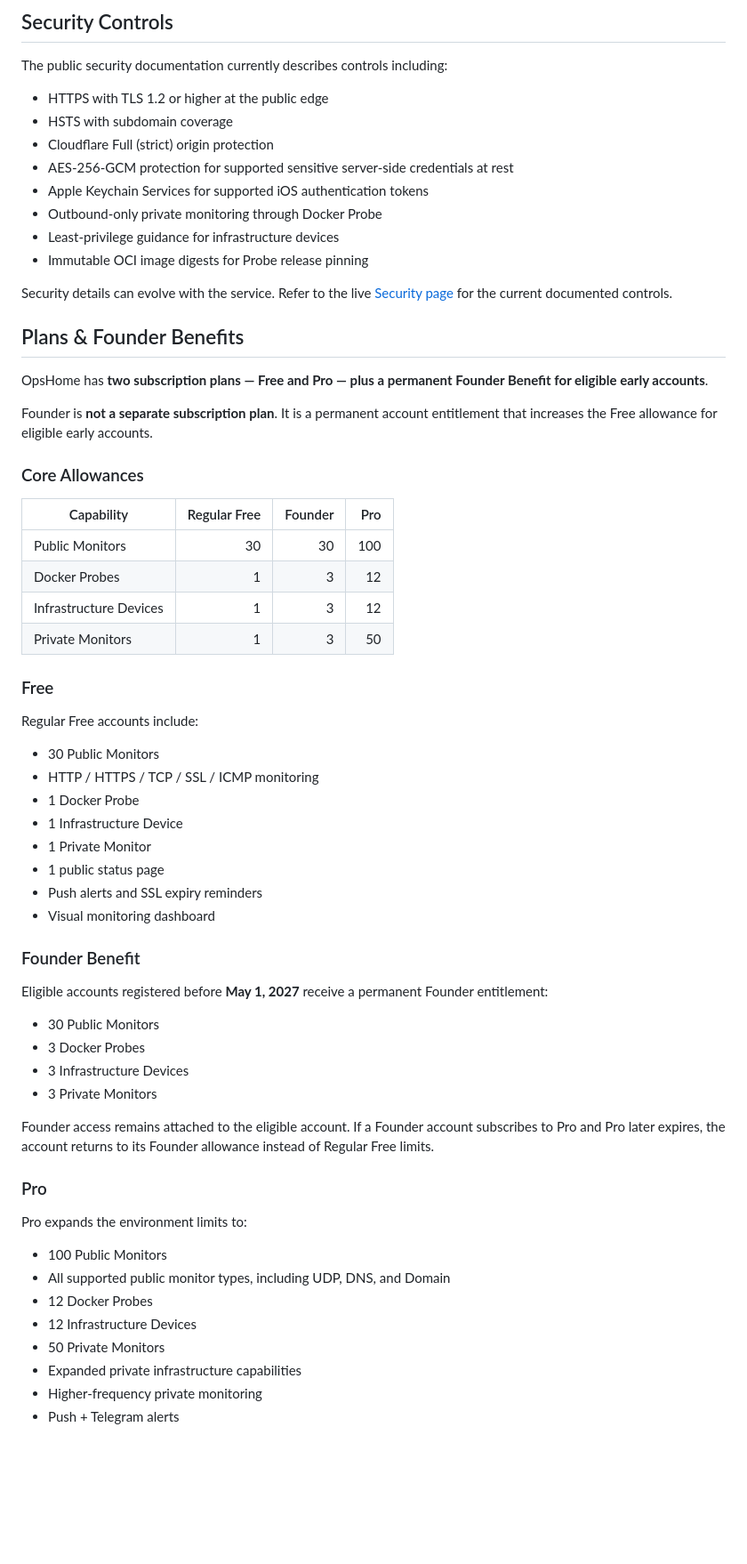
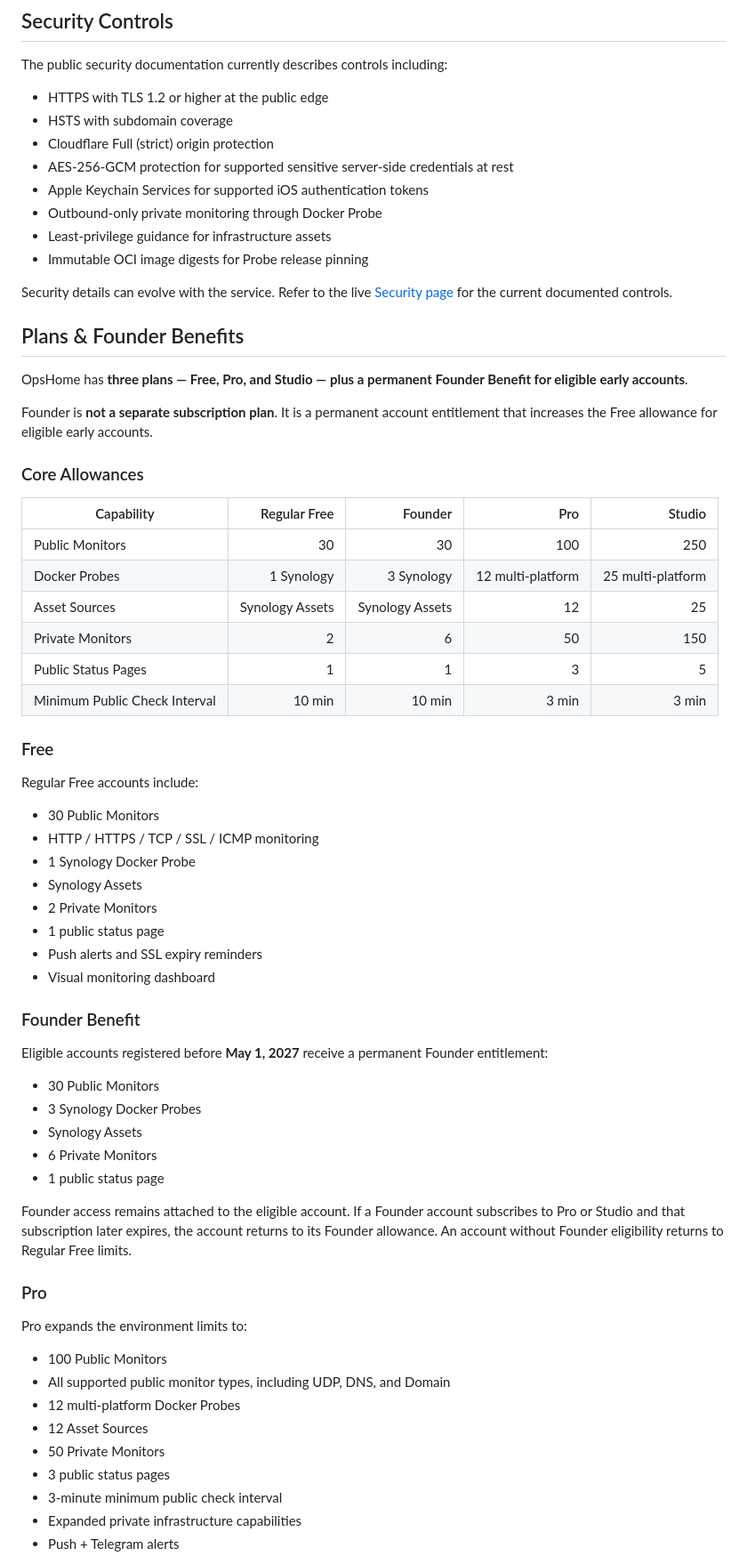
Before and after one commit to cisco-262/opshome, a Markdown page: README.md, the part around one of its changes. Shown at 89% size. Drawn GitHub-style; blank space fills up the shorter version.

```diff
--- a/README.md
+++ b/README.md
@@ -156,25 +167,27 @@ The public security documentation currently describes controls including:
 - AES-256-GCM protection for supported sensitive server-side credentials at rest
 - Apple Keychain Services for supported iOS authentication tokens
 - Outbound-only private monitoring through Docker Probe
-- Least-privilege guidance for infrastructure devices
+- Least-privilege guidance for infrastructure assets
 - Immutable OCI image digests for Probe release pinning
 
 Security details can evolve with the service. Refer to the live [Security page](https://app.opshome.run/security.html) for the current documented controls.
 
 ## Plans & Founder Benefits
 
-OpsHome has **two subscription plans — Free and Pro — plus a permanent Founder Benefit for eligible early accounts**.
+OpsHome has **three plans — Free, Pro, and Studio — plus a permanent Founder Benefit for eligible early accounts**.
 
 Founder is **not a separate subscription plan**. It is a permanent account entitlement that increases the Free allowance for eligible early accounts.
 
 ### Core Allowances
 
-| Capability | Regular Free | Founder | Pro |
-| --- | ---: | ---: | ---: |
-| Public Monitors | 30 | 30 | 100 |
-| Docker Probes | 1 | 3 | 12 |
-| Infrastructure Devices | 1 | 3 | 12 |
-| Private Monitors | 1 | 3 | 50 |
+| Capability | Regular Free | Founder | Pro | Studio |
+| --- | ---: | ---: | ---: | ---: |
+| Public Monitors | 30 | 30 | 100 | 250 |
+| Docker Probes | 1 Synology | 3 Synology | 12 multi-platform | 25 multi-platform |
+| Asset Sources | Synology Assets | Synology Assets | 12 | 25 |
+| Private Monitors | 2 | 6 | 50 | 150 |
+| Public Status Pages | 1 | 1 | 3 | 5 |
+| Minimum Public Check Interval | 10 min | 10 min | 3 min | 3 min |
 
 ### Free
 
@@ -182,9 +195,9 @@ Regular Free accounts include:
 
 - 30 Public Monitors
 - HTTP / HTTPS / TCP / SSL / ICMP monitoring
-- 1 Docker Probe
-- 1 Infrastructure Device
-- 1 Private Monitor
+- 1 Synology Docker Probe
+- Synology Assets
+- 2 Private Monitors
 - 1 public status page
 - Push alerts and SSL expiry reminders
 - Visual monitoring dashboard
@@ -194,11 +207,12 @@ Regular Free accounts include:
 Eligible accounts registered before **May 1, 2027** receive a permanent Founder entitlement:
 
 - 30 Public Monitors
-- 3 Docker Probes
-- 3 Infrastructure Devices
-- 3 Private Monitors
+- 3 Synology Docker Probes
+- Synology Assets
+- 6 Private Monitors
+- 1 public status page
 
-Founder access remains attached to the eligible account. If a Founder account subscribes to Pro and Pro later expires, the account returns to its Founder allowance instead of Regular Free limits.
+Founder access remains attached to the eligible account. If a Founder account subscribes to Pro or Studio and that subscription later expires, the account returns to its Founder allowance. An account without Founder eligibility returns to Regular Free limits.
 
 ### Pro
 
@@ -206,9 +220,10 @@ Pro expands the environment limits to:
 
 - 100 Public Monitors
 - All supported public monitor types, including UDP, DNS, and Domain
-- 12 Docker Probes
-- 12 Infrastructure Devices
+- 12 multi-platform Docker Probes
+- 12 Asset Sources
 - 50 Private Monitors
+- 3 public status pages
+- 3-minute minimum public check interval
 - Expanded private infrastructure capabilities
-- Higher-frequency private monitoring
 - Push + Telegram alerts
```
Also changed, not shown: other parts of README.md (+94 -48 lines).
